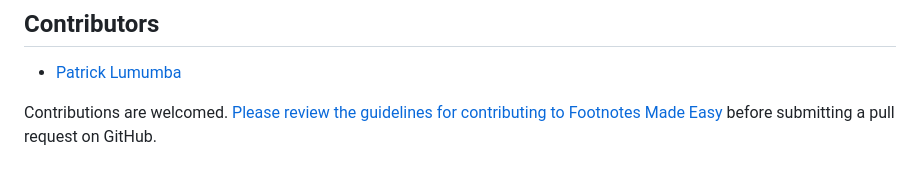
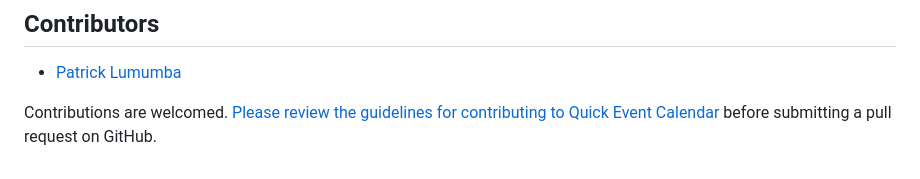
Before and after one commit to divibanks/quick-event-calendar, a Markdown page: README.md, the part around the change. Drawn GitHub-style.

```diff
--- a/README.md
+++ b/README.md
@@ -60,4 +60,4 @@ Bug reports are best made via the [plugin’s GitHub Issues tracker page](https:
 
 - [Patrick Lumumba](https://github.com/lumumbapl)
 
-Contributions are welcomed. [Please review the guidelines for contributing to Footnotes Made Easy](https://github.com/wpcorner/quick-event-calendar/blob/main/CONTRIBUTING.md) before submitting a pull request on GitHub.
+Contributions are welcomed. [Please review the guidelines for contributing to Quick Event Calendar](https://github.com/wpcorner/quick-event-calendar/blob/main/CONTRIBUTING.md) before submitting a pull request on GitHub.
```
